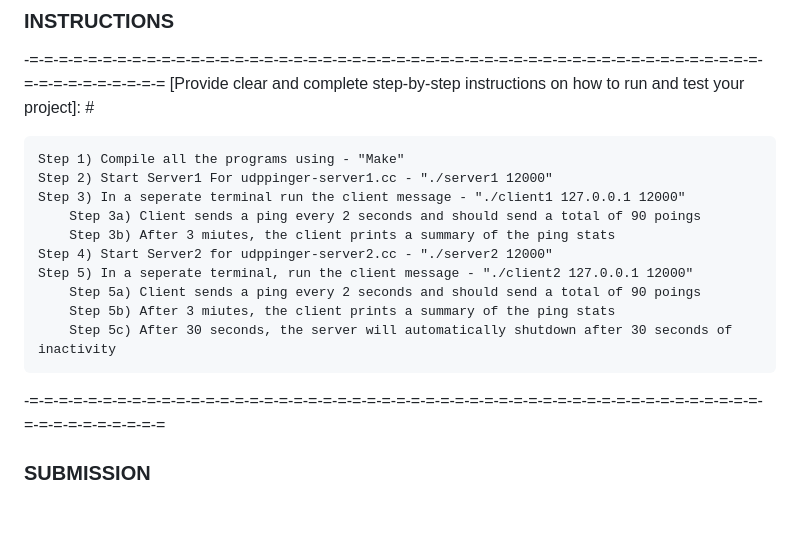
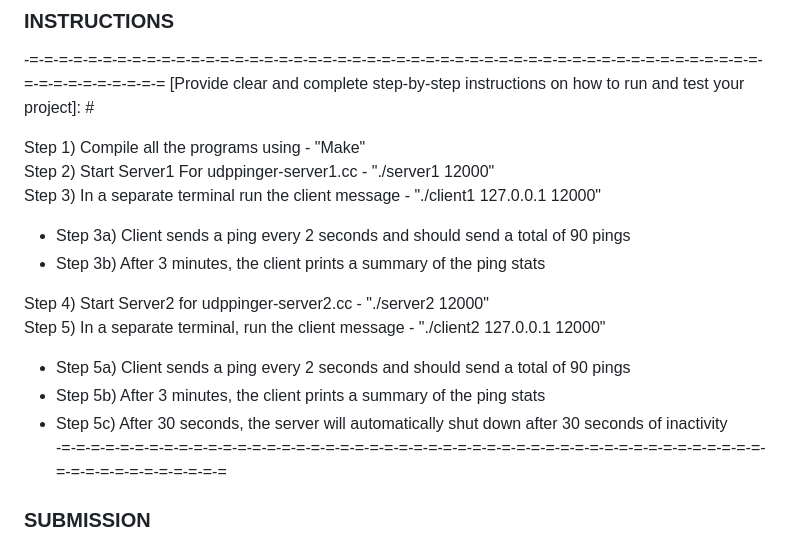
Before and after one commit to rkabuto1/CourseWork, a Markdown page: CS428-ComputerNetworks/project3-udppinger/README.md, the part around one of its changes. Drawn GitHub-style; blank space fills up the shorter version.

```diff
--- a/CS428-ComputerNetworks/project3-udppinger/README.md
+++ b/CS428-ComputerNetworks/project3-udppinger/README.md
@@ -33,16 +33,17 @@ None. All features for both Part 1 and Part 2 are fully implemented and tested.
 -=-=-=-=-=-=-=-=-=-=-=-=-=-=-=-=-=-=-=-=-=-=-=-=-=-=-=-=-=-=-=-=-=-=-=-=-=-=-=-=-=-=-=-=-=-=-=-=-=-=-=-=-=-=-=-=-=-=-=-=
 [Provide clear and complete step-by-step instructions on how to run and test your project]: #
 
-    Step 1) Compile all the programs using - "Make"
-    Step 2) Start Server1 For udppinger-server1.cc - "./server1 12000"
-    Step 3) In a seperate terminal run the client message - "./client1 127.0.0.1 12000"
-        Step 3a) Client sends a ping every 2 seconds and should send a total of 90 poings
-        Step 3b) After 3 miutes, the client prints a summary of the ping stats
-    Step 4) Start Server2 for udppinger-server2.cc - "./server2 12000"
-    Step 5) In a seperate terminal, run the client message - "./client2 127.0.0.1 12000"
-        Step 5a) Client sends a ping every 2 seconds and should send a total of 90 poings
-        Step 5b) After 3 miutes, the client prints a summary of the ping stats
-        Step 5c) After 30 seconds, the server will automatically shutdown after 30 seconds of inactivity
+Step 1) Compile all the programs using - "Make"
+Step 2) Start Server1 For udppinger-server1.cc - "./server1 12000"
+Step 3) In a separate terminal run the client message - "./client1 127.0.0.1 12000"
+  - Step 3a) Client sends a ping every 2 seconds and should send a total of 90 pings
+  - Step 3b) After 3 minutes, the client prints a summary of the ping stats
+
+Step 4) Start Server2 for udppinger-server2.cc - "./server2 12000"
+Step 5) In a separate terminal, run the client message - "./client2 127.0.0.1 12000"
+  - Step 5a) Client sends a ping every 2 seconds and should send a total of 90 pings
+  - Step 5b) After 3 minutes, the client prints a summary of the ping stats
+  - Step 5c) After 30 seconds, the server will automatically shut down after 30 seconds of inactivity
 -=-=-=-=-=-=-=-=-=-=-=-=-=-=-=-=-=-=-=-=-=-=-=-=-=-=-=-=-=-=-=-=-=-=-=-=-=-=-=-=-=-=-=-=-=-=-=-=-=-=-=-=-=-=-=-=-=-=-=-=
 
 ### SUBMISSION
```
Also changed, not shown: other parts of CS428-ComputerNetworks/project3-udppinger/README.md (+4 -8 lines).
